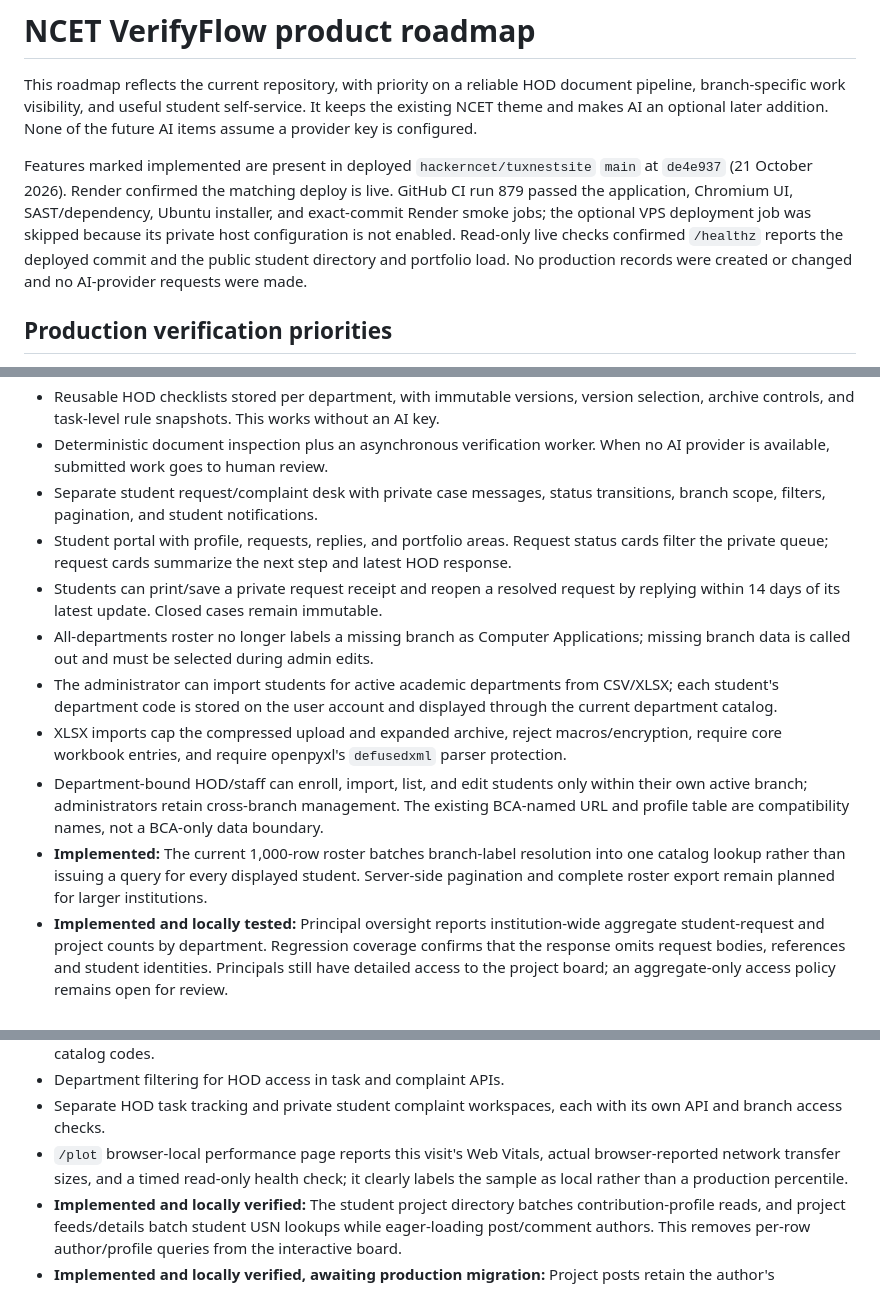
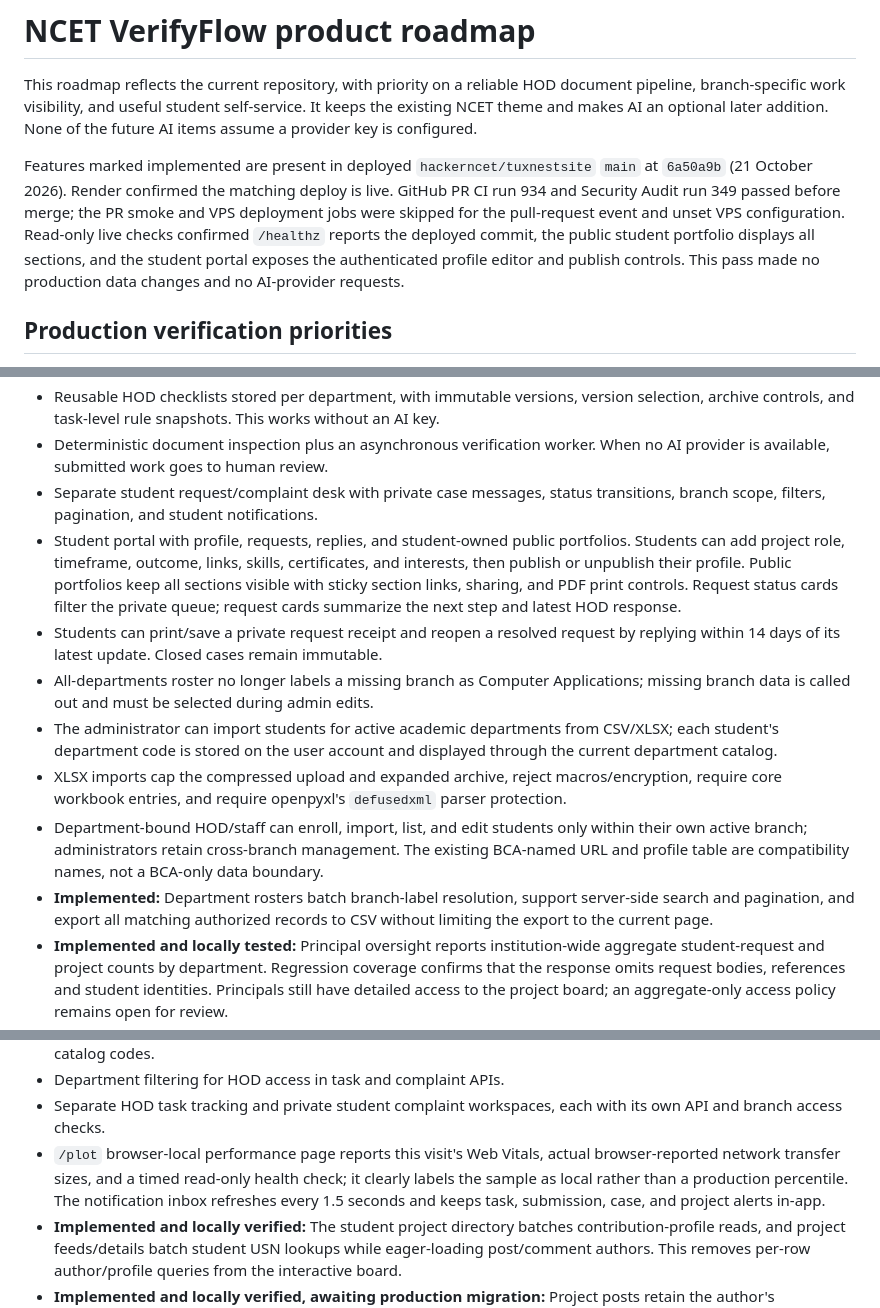
Before and after one commit to hackerncet/tuxnestsite, a Markdown page: docs/PRODUCT_ROADMAP.md, 3 parts joined by grey strips. GitHub-like rendering.

Commit message:
Refresh production roadmap for live releases
Update deployed release facts and implemented roster and portfolio features.

```diff
--- a/docs/PRODUCT_ROADMAP.md
+++ b/docs/PRODUCT_ROADMAP.md
@@ -2,7 +2,7 @@
 
 This roadmap reflects the current repository, with priority on a reliable HOD document pipeline, branch-specific work visibility, and useful student self-service. It keeps the existing NCET theme and makes AI an optional later addition. None of the future AI items assume a provider key is configured.
 
-Features marked implemented are present in deployed `hackerncet/tuxnestsite` `main` at `de4e937` (21 October 2026). Render confirmed the matching deploy is live. GitHub CI run 879 passed the application, Chromium UI, SAST/dependency, Ubuntu installer, and exact-commit Render smoke jobs; the optional VPS deployment job was skipped because its private host configuration is not enabled. Read-only live checks confirmed `/healthz` reports the deployed commit and the public student directory and portfolio load. No production records were created or changed and no AI-provider requests were made.
+Features marked implemented are present in deployed `hackerncet/tuxnestsite` `main` at `6a50a9b` (21 October 2026). Render confirmed the matching deploy is live. GitHub PR CI run 934 and Security Audit run 349 passed before merge; the PR smoke and VPS deployment jobs were skipped for the pull-request event and unset VPS configuration. Read-only live checks confirmed `/healthz` reports the deployed commit, the public student portfolio displays all sections, and the student portal exposes the authenticated profile editor and publish controls. This pass made no production data changes and no AI-provider requests.
 
 ## Production verification priorities
 
@@ -20,20 +20,20 @@ Features marked implemented are present in deployed `hackerncet/tuxnestsite` `ma
 - Reusable HOD checklists stored per department, with immutable versions, version selection, archive controls, and task-level rule snapshots. This works without an AI key.
 - Deterministic document inspection plus an asynchronous verification worker. When no AI provider is available, submitted work goes to human review.
 - Separate student request/complaint desk with private case messages, status transitions, branch scope, filters, pagination, and student notifications.
-- Student portal with profile, requests, replies, and portfolio areas. Request status cards filter the private queue; request cards summarize the next step and latest HOD response.
+- Student portal with profile, requests, replies, and student-owned public portfolios. Students can add project role, timeframe, outcome, links, skills, certificates, and interests, then publish or unpublish their profile. Public portfolios keep all sections visible with sticky section links, sharing, and PDF print controls. Request status cards filter the private queue; request cards summarize the next step and latest HOD response.
 - Students can print/save a private request receipt and reopen a resolved request by replying within 14 days of its latest update. Closed cases remain immutable.
 - All-departments roster no longer labels a missing branch as Computer Applications; missing branch data is called out and must be selected during admin edits.
 - The administrator can import students for active academic departments from CSV/XLSX; each student's department code is stored on the user account and displayed through the current department catalog.
 - XLSX imports cap the compressed upload and expanded archive, reject macros/encryption, require core workbook entries, and require openpyxl's `defusedxml` parser protection.
 - Department-bound HOD/staff can enroll, import, list, and edit students only within their own active branch; administrators retain cross-branch management. The existing BCA-named URL and profile table are compatibility names, not a BCA-only data boundary.
-- **Implemented:** The current 1,000-row roster batches branch-label resolution into one catalog lookup rather than issuing a query for every displayed student. Server-side pagination and complete roster export remain planned for larger institutions.
+- **Implemented:** Department rosters batch branch-label resolution, support server-side search and pagination, and export all matching authorized records to CSV without limiting the export to the current page.
 - **Implemented and locally tested:** Principal oversight reports institution-wide aggregate student-request and project counts by department. Regression coverage confirms that the response omits request bodies, references and student identities. Principals still have detailed access to the project board; an aggregate-only access policy remains open for review.
 - Account creation now reads the active academic department catalog, requires an explicit selection, and the server rejects unknown or inactive branches. HOD-created staff stay bound to the HOD's own department.
 - Student case access and HOD notifications resolve a branch's stable code and current name together, so newly configured branches route to the right HOD. Missing student branches display as unset instead of defaulting to Computer Applications.
 - Renaming a non-BCA department now carries its HOD/staff accounts, documents, rulebooks, and task queues to the new display name in one transaction; stable student/case codes are retained. Conflicting rulebook versions stop the rename with a clear error. The Computer Applications label is protected until its BCA-only routes use catalog codes.
 - Department filtering for HOD access in task and complaint APIs.
 - Separate HOD task tracking and private student complaint workspaces, each with its own API and branch access checks.
-- `/plot` browser-local performance page reports this visit's Web Vitals, actual browser-reported network transfer sizes, and a timed read-only health check; it clearly labels the sample as local rather than a production percentile.
+- `/plot` browser-local performance page reports this visit's Web Vitals, actual browser-reported network transfer sizes, and a timed read-only health check; it clearly labels the sample as local rather than a production percentile. The notification inbox refreshes every 1.5 seconds and keeps task, submission, case, and project alerts in-app.
 - **Implemented and locally verified:** The student project directory batches contribution-profile reads, and project feeds/details batch student USN lookups while eager-loading post/comment authors. This removes per-row author/profile queries from the interactive board.
 - **Implemented and locally verified, awaiting production migration:** Project posts retain the author's department at creation. Student, staff and HOD feeds, directories, profile lookups, discussion routes, moderation actions and post alerts are restricted to the assigned branch; each HOD moderates only that branch. Existing posts are assigned their author's current branch by migration `l12ncet016`. Institutional administrator, Principal and IQAC accounts keep institution-wide read access.
 
```
Also changed, not shown: other parts of docs/PRODUCT_ROADMAP.md (+2 -2 lines).
